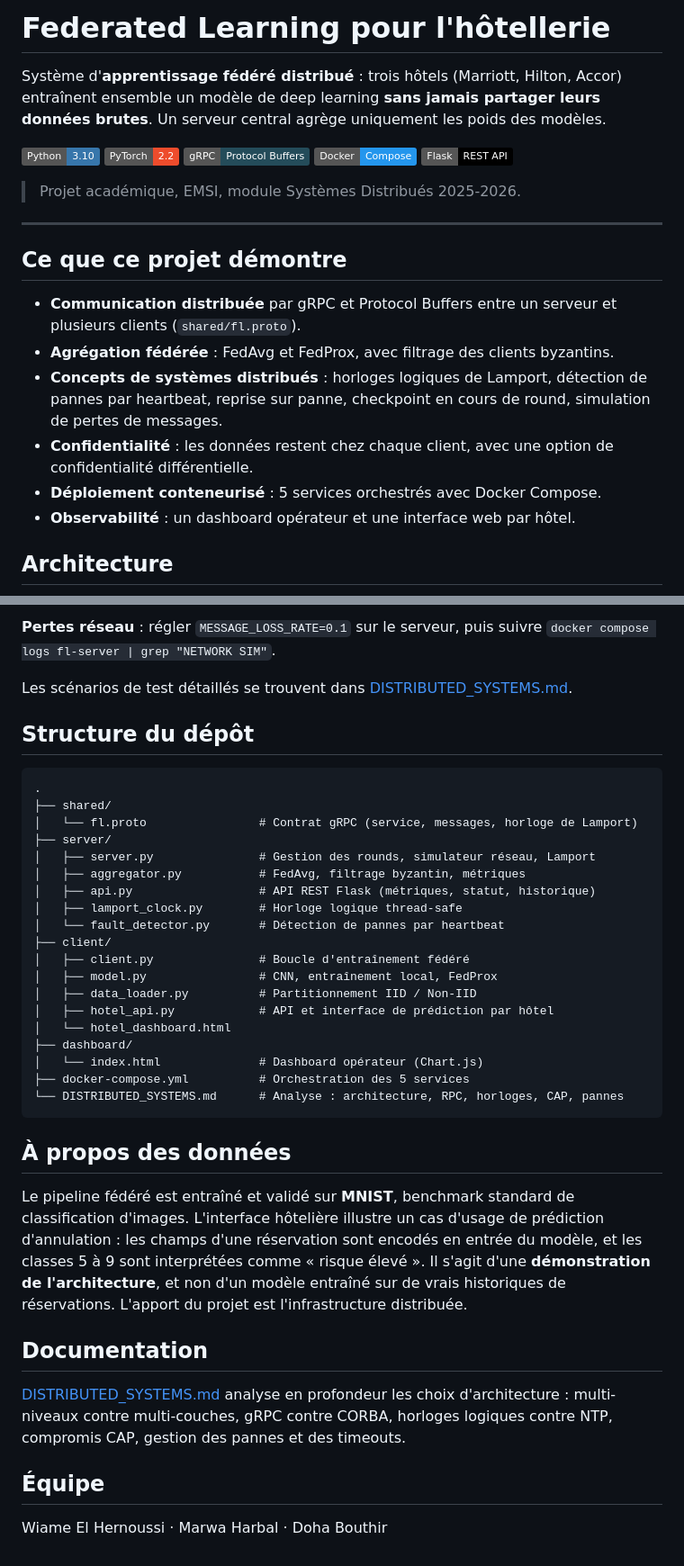
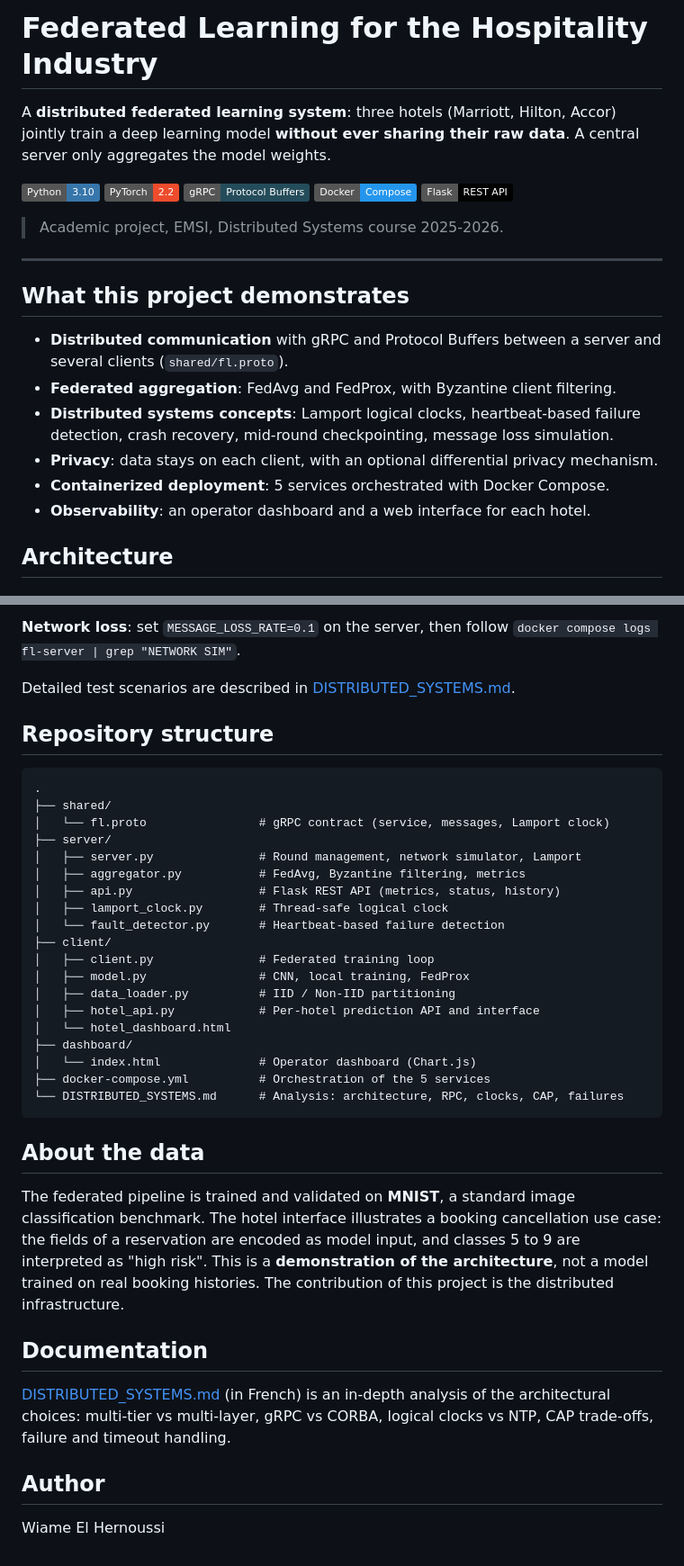
Before and after one commit to Wiameelhernoussi/federated-learning-hotel, a Markdown page: README.md, 2 parts joined by grey strips. Shown at 90% size. Rendered like a GitHub page; badges without logos.

````diff
--- a/README.md
+++ b/README.md
@@ -1,6 +1,6 @@
-# Federated Learning pour l'hôtellerie
+# Federated Learning for the Hospitality Industry
 
-Système d'**apprentissage fédéré distribué** : trois hôtels (Marriott, Hilton, Accor) entraînent ensemble un modèle de deep learning **sans jamais partager leurs données brutes**. Un serveur central agrège uniquement les poids des modèles.
+A **distributed federated learning system**: three hotels (Marriott, Hilton, Accor) jointly train a deep learning model **without ever sharing their raw data**. A central server only aggregates the model weights.
 
 ![Python](https://img.shields.io/badge/Python-3.10-3776AB?logo=python&logoColor=white)
 ![PyTorch](https://img.shields.io/badge/PyTorch-2.2-EE4C2C?logo=pytorch&logoColor=white)
@@ -8,18 +8,18 @@ Système d'**apprentissage fédéré distribué** : trois hôtels (Marriott, Hil
 ![Docker](https://img.shields.io/badge/Docker-Compose-2496ED?logo=docker&logoColor=white)
 ![Flask](https://img.shields.io/badge/Flask-REST%20API-000000?logo=flask&logoColor=white)
 
-> Projet académique, EMSI, module Systèmes Distribués 2025-2026.
+> Academic project, EMSI, Distributed Systems course 2025-2026.
 
 ---
 
-## Ce que ce projet démontre
+## What this project demonstrates
 
-- **Communication distribuée** par gRPC et Protocol Buffers entre un serveur et plusieurs clients (`shared/fl.proto`).
-- **Agrégation fédérée** : FedAvg et FedProx, avec filtrage des clients byzantins.
-- **Concepts de systèmes distribués** : horloges logiques de Lamport, détection de pannes par heartbeat, reprise sur panne, checkpoint en cours de round, simulation de pertes de messages.
-- **Confidentialité** : les données restent chez chaque client, avec une option de confidentialité différentielle.
-- **Déploiement conteneurisé** : 5 services orchestrés avec Docker Compose.
-- **Observabilité** : un dashboard opérateur et une interface web par hôtel.
+- **Distributed communication** with gRPC and Protocol Buffers between a server and several clients (`shared/fl.proto`).
+- **Federated aggregation**: FedAvg and FedProx, with Byzantine client filtering.
+- **Distributed systems concepts**: Lamport logical clocks, heartbeat-based failure detection, crash recovery, mid-round checkpointing, message loss simulation.
+- **Privacy**: data stays on each client, with an optional differential privacy mechanism.
+- **Containerized deployment**: 5 services orchestrated with Docker Compose.
+- **Observability**: an operator dashboard and a web interface for each hotel.
 
 ## Architecture
 
@@ -91,40 +91,40 @@ L'entraînement démarre automatiquement dès que 2 clients sont enregistrés. P
 
-**Pertes réseau** : régler `MESSAGE_LOSS_RATE=0.1` sur le serveur, puis suivre `docker compose logs fl-server | grep "NETWORK SIM"`.
+**Network loss**: set `MESSAGE_LOSS_RATE=0.1` on the server, then follow `docker compose logs fl-server | grep "NETWORK SIM"`.
 
-Les scénarios de test détaillés se trouvent dans [DISTRIBUTED_SYSTEMS.md](./DISTRIBUTED_SYSTEMS.md).
+Detailed test scenarios are described in [DISTRIBUTED_SYSTEMS.md](./DISTRIBUTED_SYSTEMS.md).
 
-## Structure du dépôt
+## Repository structure
 
 ```
 .
 ├── shared/
-│   └── fl.proto                # Contrat gRPC (service, messages, horloge de Lamport)
+│   └── fl.proto                # gRPC contract (service, messages, Lamport clock)
 ├── server/
-│   ├── server.py               # Gestion des rounds, simulateur réseau, Lamport
-│   ├── aggregator.py           # FedAvg, filtrage byzantin, métriques
-│   ├── api.py                  # API REST Flask (métriques, statut, historique)
-│   ├── lamport_clock.py        # Horloge logique thread-safe
-│   └── fault_detector.py       # Détection de pannes par heartbeat
+│   ├── server.py               # Round management, network simulator, Lamport
+│   ├── aggregator.py           # FedAvg, Byzantine filtering, metrics
+│   ├── api.py                  # Flask REST API (metrics, status, history)
+│   ├── lamport_clock.py        # Thread-safe logical clock
+│   └── fault_detector.py       # Heartbeat-based failure detection
 ├── client/
-│   ├── client.py               # Boucle d'entraînement fédéré
-│   ├── model.py                # CNN, entraînement local, FedProx
-│   ├── data_loader.py          # Partitionnement IID / Non-IID
-│   ├── hotel_api.py            # API et interface de prédiction par hôtel
+│   ├── client.py               # Federated training loop
+│   ├── model.py                # CNN, local training, FedProx
+│   ├── data_loader.py          # IID / Non-IID partitioning
+│   ├── hotel_api.py            # Per-hotel prediction API and interface
 │   └── hotel_dashboard.html
 ├── dashboard/
-│   └── index.html              # Dashboard opérateur (Chart.js)
-├── docker-compose.yml          # Orchestration des 5 services
-└── DISTRIBUTED_SYSTEMS.md      # Analyse : architecture, RPC, horloges, CAP, pannes
+│   └── index.html              # Operator dashboard (Chart.js)
+├── docker-compose.yml          # Orchestration of the 5 services
+└── DISTRIBUTED_SYSTEMS.md      # Analysis: architecture, RPC, clocks, CAP, failures
 ```
 
-## À propos des données
+## About the data
 
-Le pipeline fédéré est entraîné et validé sur **MNIST**, benchmark standard de classification d'images. L'interface hôtelière illustre un cas d'usage de prédiction d'annulation : les champs d'une réservation sont encodés en entrée du modèle, et les classes 5 à 9 sont interprétées comme « risque élevé ». Il s'agit d'une **démonstration de l'architecture**, et non d'un modèle entraîné sur de vrais historiques de réservations. L'apport du projet est l'infrastructure distribuée.
+The federated pipeline is trained and validated on **MNIST**, a standard image classification benchmark. The hotel interface illustrates a booking cancellation use case: the fields of a reservation are encoded as model input, and classes 5 to 9 are interpreted as "high risk". This is a **demonstration of the architecture**, not a model trained on real booking histories. The contribution of this project is the distributed infrastructure.
 
 ## Documentation
 
-[DISTRIBUTED_SYSTEMS.md](./DISTRIBUTED_SYSTEMS.md) analyse en profondeur les choix d'architecture : multi-niveaux contre multi-couches, gRPC contre CORBA, horloges logiques contre NTP, compromis CAP, gestion des pannes et des timeouts.
+[DISTRIBUTED_SYSTEMS.md](./DISTRIBUTED_SYSTEMS.md) (in French) is an in-depth analysis of the architectural choices: multi-tier vs multi-layer, gRPC vs CORBA, logical clocks vs NTP, CAP trade-offs, failure and timeout handling.
 
-## Équipe
+## Author
 
-Wiame El Hernoussi · Marwa Harbal · Doha Bouthir
+Wiame El Hernoussi
````
Also changed, not shown: other parts of README.md (+32 -32 lines).
